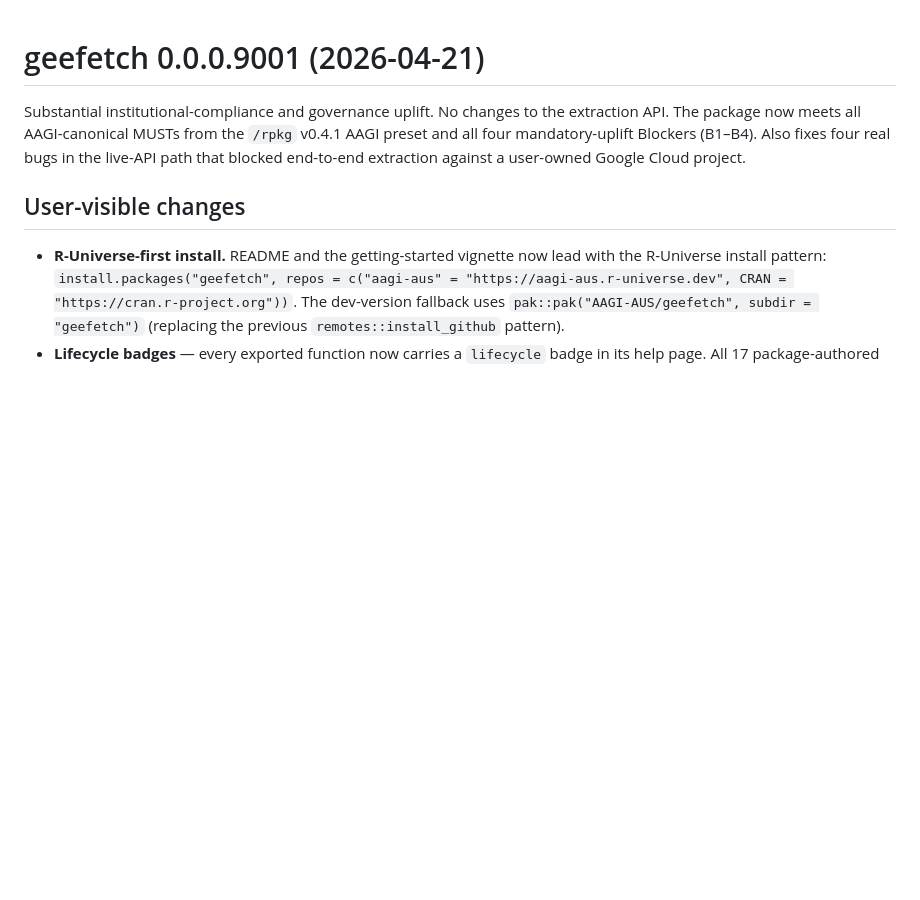
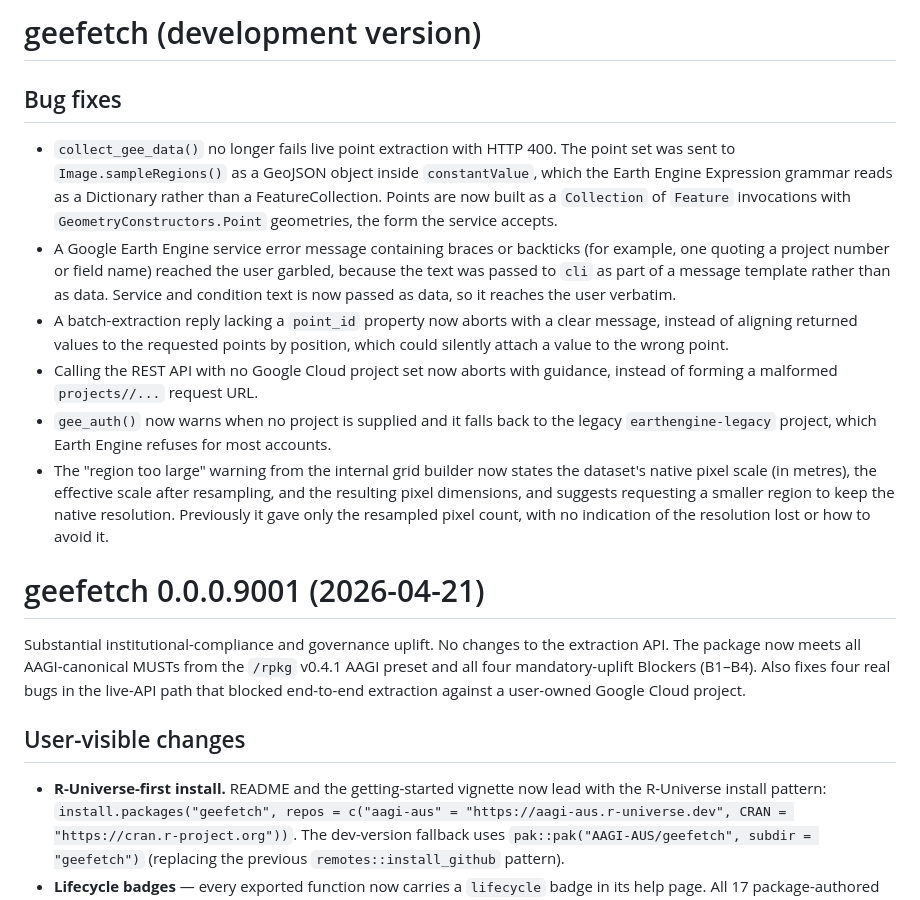
Before and after one commit to AAGI-AUS/geefetch, a Markdown page: geefetch/NEWS.md, the part around the change. Rendered like a GitHub page; blank space fills up the shorter version.

Commit message:
docs(news): record the point-FeatureCollection fixes and the resampling-warning uplift
Adds a development-version section above 0.0.0.9001 describing, in
user language, the five live-path fixes already committed in
b494e03 (FeatureCollection point extraction, verbatim service error
text, point_id-required alignment, empty-project abort, legacy-project
warning) plus this session's actionable region-resampling warning.

```diff
--- a/geefetch/NEWS.md
+++ b/geefetch/NEWS.md
@@ -1,3 +1,37 @@
+# geefetch (development version)
+
+## Bug fixes
+
+* `collect_gee_data()` no longer fails live point extraction with
+  HTTP 400. The point set was sent to `Image.sampleRegions()` as a
+  GeoJSON object inside `constantValue`, which the Earth Engine
+  Expression grammar reads as a Dictionary rather than a
+  FeatureCollection. Points are now built as a `Collection` of
+  `Feature` invocations with `GeometryConstructors.Point` geometries,
+  the form the service accepts.
+* A Google Earth Engine service error message containing braces or
+  backticks (for example, one quoting a project number or field name)
+  reached the user garbled, because the text was passed to `cli` as
+  part of a message template rather than as data. Service and
+  condition text is now passed as data, so it reaches the user
+  verbatim.
+* A batch-extraction reply lacking a `point_id` property now aborts
+  with a clear message, instead of aligning returned values to the
+  requested points by position, which could silently attach a value
+  to the wrong point.
+* Calling the REST API with no Google Cloud project set now aborts
+  with guidance, instead of forming a malformed `projects//...`
+  request URL.
+* `gee_auth()` now warns when no project is supplied and it falls
+  back to the legacy `earthengine-legacy` project, which Earth Engine
+  refuses for most accounts.
+* The "region too large" warning from the internal grid builder now
+  states the dataset's native pixel scale (in metres), the effective
+  scale after resampling, and the resulting pixel dimensions, and
+  suggests requesting a smaller region to keep the native resolution.
+  Previously it gave only the resampled pixel count, with no
+  indication of the resolution lost or how to avoid it.
+
 # geefetch 0.0.0.9001 (2026-04-21)
 
 Substantial institutional-compliance and governance uplift. No changes to
```
